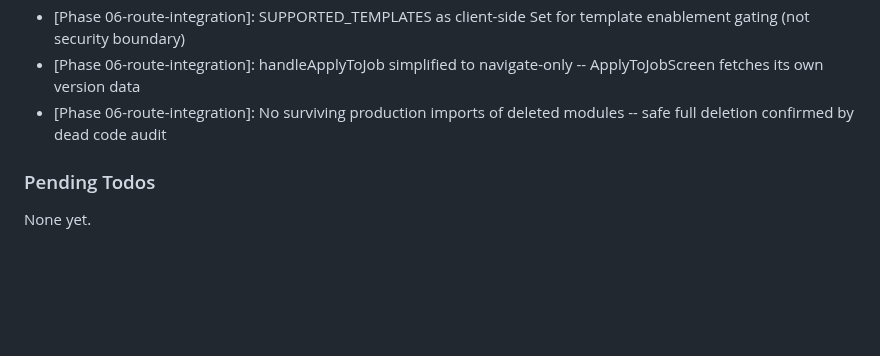
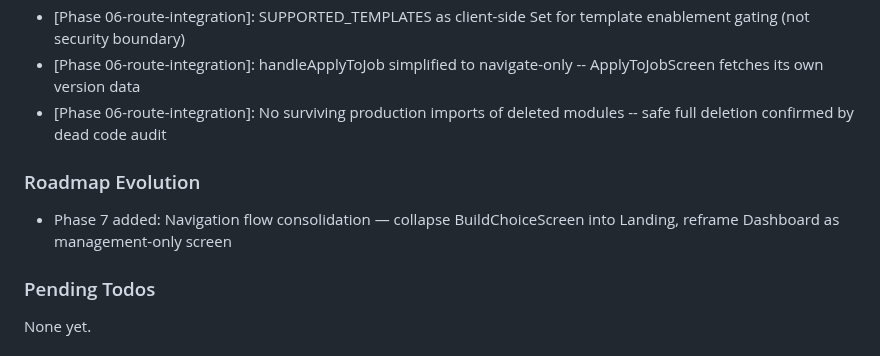
Before and after one commit to yagoTobi/CV-Maker, a Markdown page: .planning/STATE.md, the part around the change. Drawn GitHub-style; blank space fills up the shorter version.

```diff
--- a/.planning/STATE.md
+++ b/.planning/STATE.md
@@ -134,6 +134,10 @@ Recent decisions affecting current work:
 - [Phase 06-route-integration]: handleApplyToJob simplified to navigate-only -- ApplyToJobScreen fetches its own version data
 - [Phase 06-route-integration]: No surviving production imports of deleted modules -- safe full deletion confirmed by dead code audit
 
+### Roadmap Evolution
+
+- Phase 7 added: Navigation flow consolidation — collapse BuildChoiceScreen into Landing, reframe Dashboard as management-only screen
+
 ### Pending Todos
 
 None yet.
```
Also changed, not shown: .planning/ROADMAP.md (+10 -0 lines).
